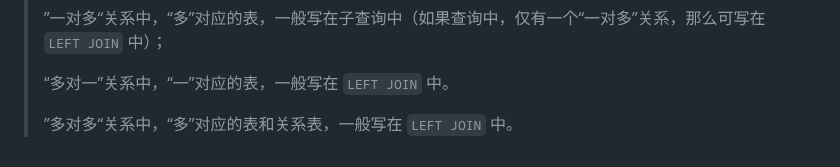
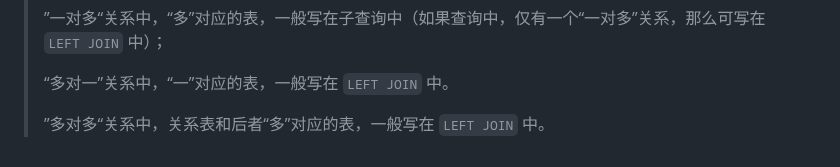
Before and after one commit to Zt2tzzt/coderhub, a Markdown page: Note/05-标签接口-动态接口完善.md, the part around the change. Drawn GitHub-style.

```diff
--- a/Note/05-标签接口-动态接口完善.md
+++ b/Note/05-标签接口-动态接口完善.md
@@ -525,4 +525,4 @@ class MomentService {
 >
 > “多对一”关系中，“一”对应的表，一般写在 `LEFT JOIN` 中。
 >
-> ”多对多“关系中，“多”对应的表和关系表，一般写在 `LEFT JOIN` 中。
+> ”多对多“关系中，关系表和后者“多”对应的表，一般写在 `LEFT JOIN` 中。
```
